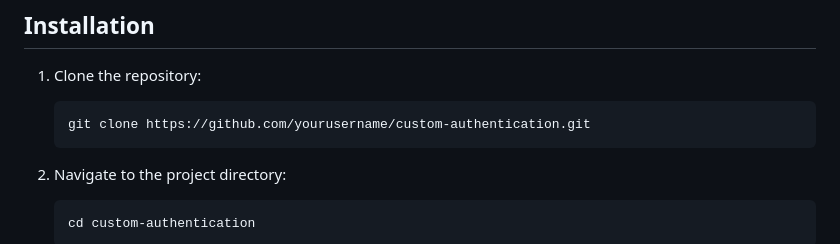
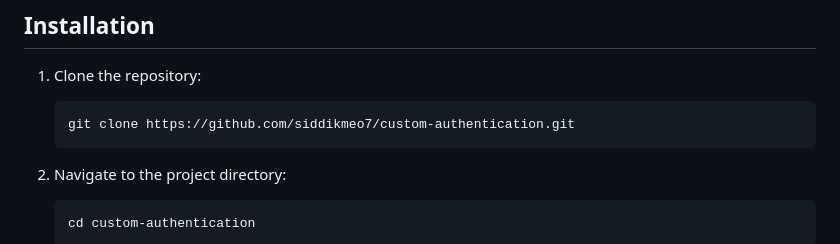
Before and after one commit to siddikmeo7/Barakat-CRM, a Markdown page: README.md, the part around the change. Drawn GitHub-style.

````diff
--- a/README.md
+++ b/README.md
@@ -23,7 +23,7 @@ This project demonstrates a custom implementation of Django's authentication sys
 
 1. Clone the repository:
    ```bash
-   git clone https://github.com/yourusername/custom-authentication.git
+   git clone https://github.com/siddikmeo7/custom-authentication.git
    ```
 
 2. Navigate to the project directory:
````
